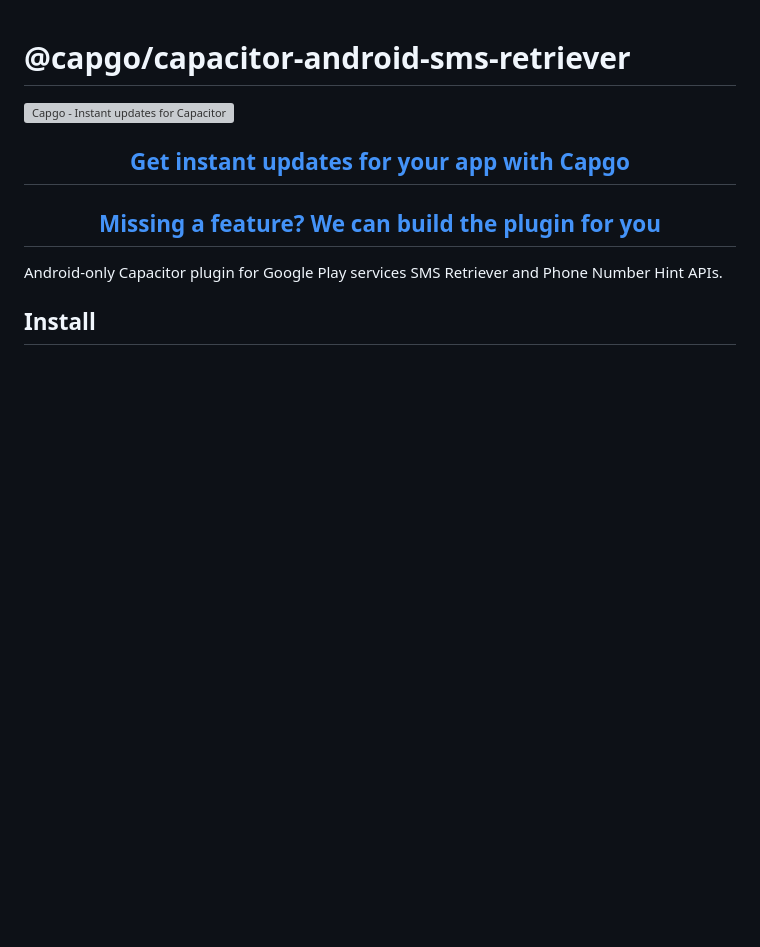
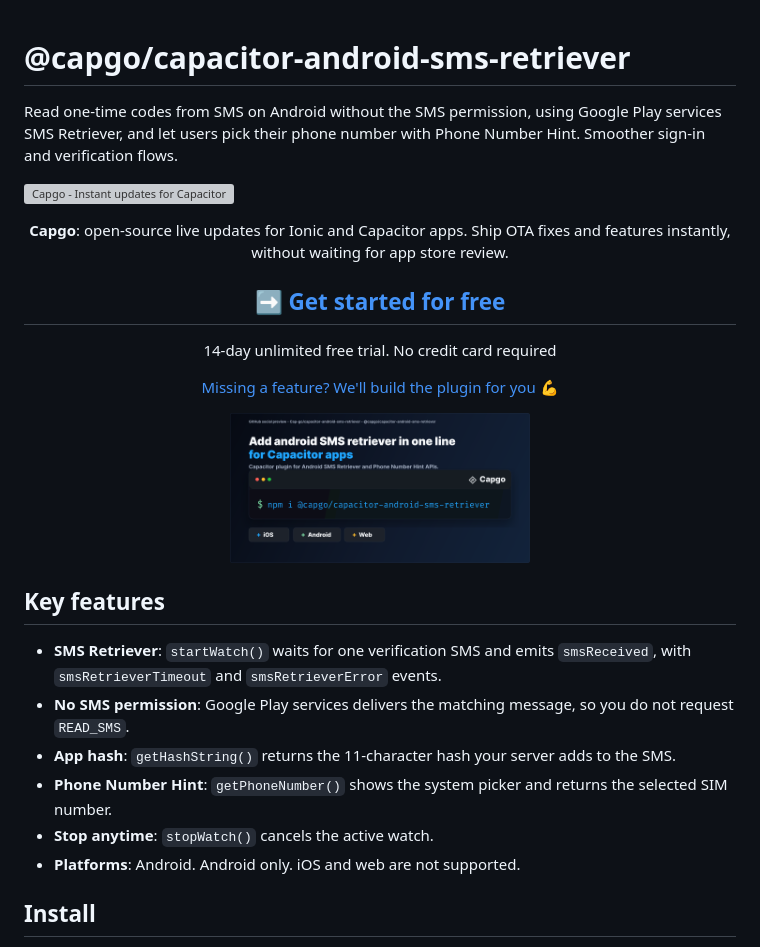
Before and after one commit to Cap-go/capacitor-android-sms-retriever, a Markdown page: README.md, the part around the change. Rendered like a GitHub page; blank space fills up the shorter version; grey boxes are pictures that could not be loaded.

Commit message:
docs: update Capgo README CTA and marketing (#8)

```diff
--- a/README.md
+++ b/README.md
@@ -1,13 +1,28 @@
 # @capgo/capacitor-android-sms-retriever
 
-<a href="https://capgo.app/"><img src="https://capgo.app/readme-banner.svg?repo=Cap-go/capacitor-android-sms-retriever" alt="Capgo - Instant updates for Capacitor" /></a>
+Read one-time codes from SMS on Android without the SMS permission, using Google Play services SMS Retriever, and let users pick their phone number with Phone Number Hint. Smoother sign-in and verification flows.
+
+<a href="https://capgo.app/?ref=plugin_android_sms_retriever"><img src="https://capgo.app/readme-banner.svg?repo=Cap-go/capacitor-android-sms-retriever" alt="Capgo - Instant updates for Capacitor" /></a>
 
 <div align="center">
-  <h2><a href="https://capgo.app/?ref=plugin_android_sms_retriever">Get instant updates for your app with Capgo</a></h2>
-  <h2><a href="https://capgo.app/consulting/?ref=plugin_android_sms_retriever">Missing a feature? We can build the plugin for you</a></h2>
+  <p><b>Capgo</b>: open-source live updates for Ionic and Capacitor apps. Ship OTA fixes and features instantly, without waiting for app store review.</p>
+  <h2><a href="https://capgo.app/register/?ref=plugin_android_sms_retriever">➡️ Get started for free</a></h2>
+  <p>14-day unlimited free trial. No credit card required</p>
+  <p><a href="https://capgo.app/consulting/?ref=plugin_android_sms_retriever">Missing a feature? We'll build the plugin for you 💪</a></p>
 </div>
 
-Android-only Capacitor plugin for Google Play services SMS Retriever and Phone Number Hint APIs.
+<p align="center">
+  <img src="https://raw.githubusercontent.com/Cap-go/capacitor-android-sms-retriever/main/assets/github-social-preview.png" alt="@capgo/capacitor-android-sms-retriever for Capacitor apps" width="300" />
+</p>
+
+## Key features
+
+- **SMS Retriever**: `startWatch()` waits for one verification SMS and emits `smsReceived`, with `smsRetrieverTimeout` and `smsRetrieverError` events.
+- **No SMS permission**: Google Play services delivers the matching message, so you do not request `READ_SMS`.
+- **App hash**: `getHashString()` returns the 11-character hash your server adds to the SMS.
+- **Phone Number Hint**: `getPhoneNumber()` shows the system picker and returns the selected SIM number.
+- **Stop anytime**: `stopWatch()` cancels the active watch.
+- **Platforms**: Android. Android only. iOS and web are not supported.
 
 ## Install
 
```
